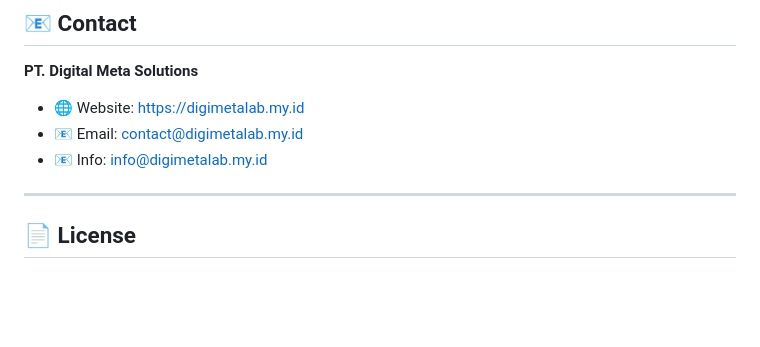
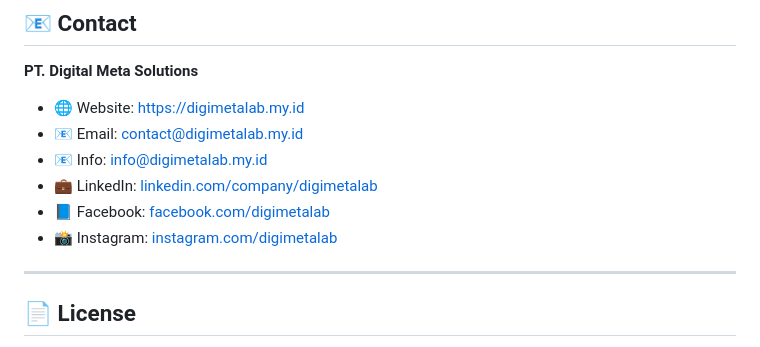
Before and after one commit to digimetalab/digimetalab.github.io, a Markdown page: README.md, the part around the change. Drawn GitHub-style; blank space fills up the shorter version.

Commit message:
Update social media links

```diff
--- a/README.md
+++ b/README.md
@@ -213,6 +213,9 @@ Replace files in `assets/img/`:
 - 🌐 Website: [https://digimetalab.my.id](https://digimetalab.my.id)
 - 📧 Email: contact@digimetalab.my.id
 - 📧 Info: info@digimetalab.my.id
+- 💼 LinkedIn: [linkedin.com/company/digimetalab](https://linkedin.com/company/digimetalab)
+- 📘 Facebook: [facebook.com/digimetalab](https://www.facebook.com/digimetalab)
+- 📸 Instagram: [instagram.com/digimetalab](https://www.instagram.com/digimetalab)
 
 ---
 
```
